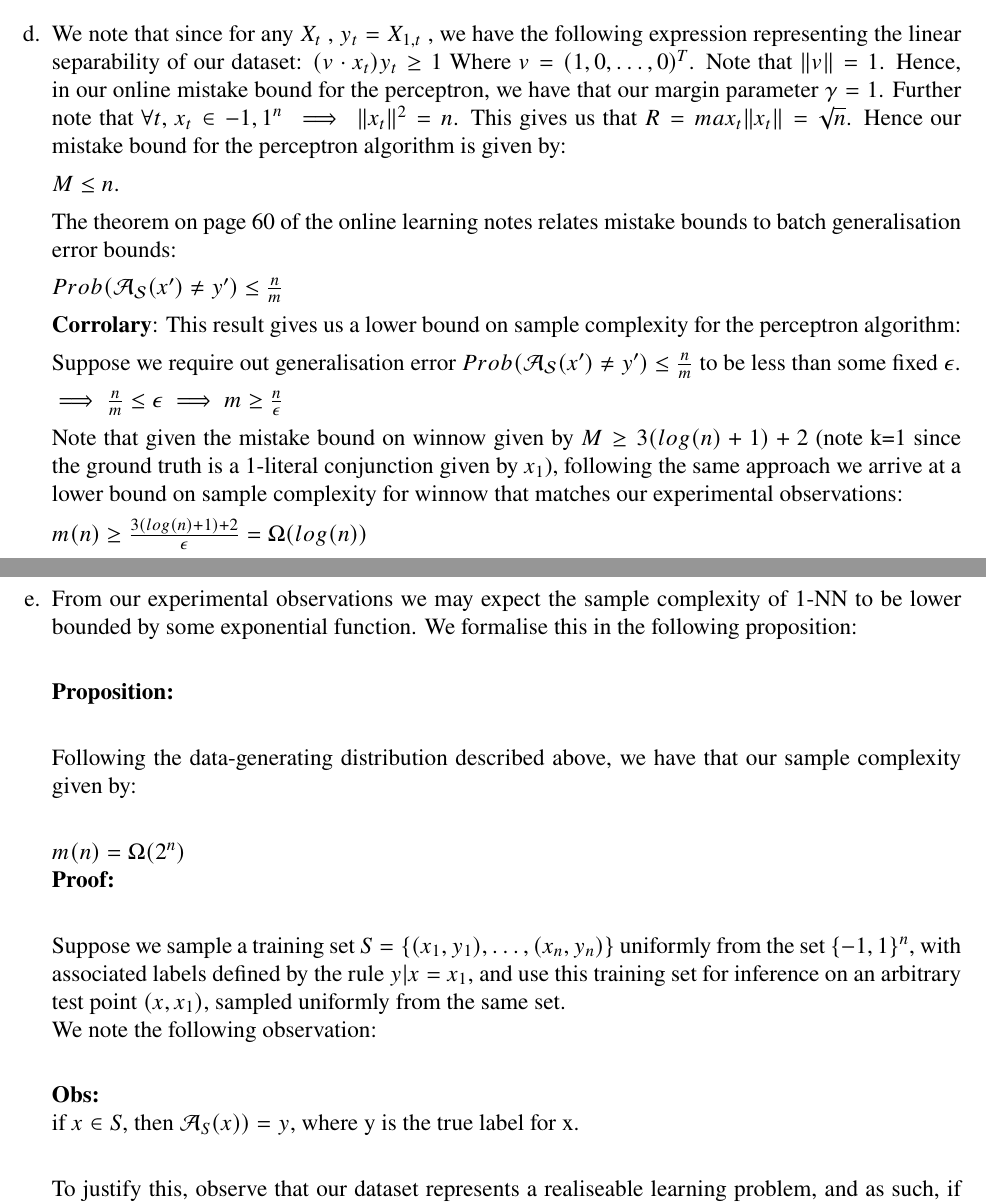
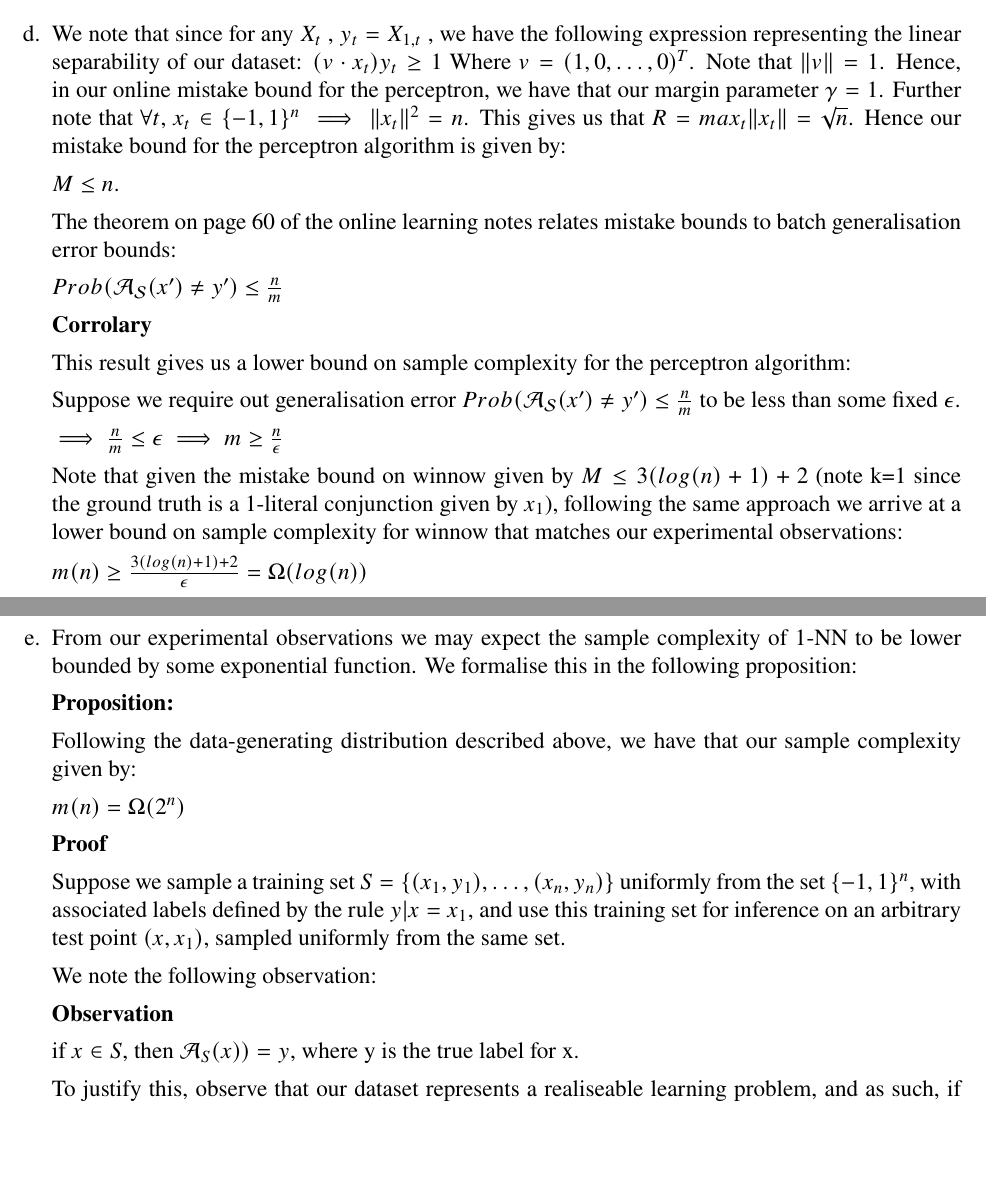
Before and after one commit to jswu18/comp0078-assignment2, a LaTeX document (submission.tex): two parts of pages 17 and 18 of 19 before the commit and two parts of pages 17 and 18 of 18 after it, joined at a grey line, cut so that both start at the same text, the shorter picture padded with empty space. Compiled offline with LuaLaTeX.

Commit message:
final exit alexei

```diff
--- a/submission.tex
+++ b/submission.tex
@@ -383,7 +383,7 @@ And for the laplacian kernel method:
     $(v \cdot x_{t})y_{t} \ge 1$
     Where $v = (1,0, \dots, 0)^{T}$. Note that $\|v\| =1$.
     Hence, in our online mistake bound for the perceptron, we have that our margin parameter $\gamma =1$.
-    Further note that $\forall t$, $x_{t} \in {-1,1}^{n} \implies \|x_{t}\|^{2}
+    Further note that $\forall t$, $x_{t} \in \{-1,1\}^{n} \implies \|x_{t}\|^{2}
     = n$. This gives us that $R = max_{t} \|x_{t}\| = \sqrt{n}$.
     Hence our mistake bound for the perceptron algorithm is given by:
 
@@ -393,14 +393,15 @@ And for the laplacian kernel method:
 
     $Prob(\mathcal{A_{S}}(x ^{\prime}) \ne y^{\prime} ) \le \frac{n}{m}$
 
-    \textbf{Corrolary}:}
+    \textbf{Corrolary}
+
     This result gives us a lower bound on sample complexity for the perceptron algorithm:
 
     Suppose we require out generalisation error $ Prob(\mathcal{A_{S}}(x ^{\prime}) \ne y^{\prime} ) \le \frac{n}{m}$ to be  less than some fixed $\epsilon$.
 
     $\implies \frac{n}{m} \le \epsilon \implies m \ge \frac{n}{\epsilon}$
 
-    Note that given the mistake bound on winnow given by $ M \ge 3 (log(n) + 1) +2$ (note k=1 since the ground truth is a 1-literal conjunction given by $x_{1}$), following the same approach we arrive at a lower bound on sample complexity for winnow that
+    Note that given the mistake bound on winnow given by $ M \le 3 (log(n) + 1) +2$ (note k=1 since the ground truth is a 1-literal conjunction given by $x_{1}$), following the same approach we arrive at a lower bound on sample complexity for winnow that
     matches our experimental observations:
 
     $m(n) \ge \frac{3 (log(n) + 1) +2}{\epsilon} = \Omega (log(n))$
@@ -408,26 +409,26 @@ And for the laplacian kernel method:
 
 \newpage
 
-     \item[e.]\\
-     From our experimental observations we may expect the sample complexity of 1-NN
-     to be lower bounded by some exponential function. We formalise this in the
-     following proposition:\\
+     \item[e.]
+     From our experimental observations we may expect the sample complexity of 1-NN to be lower bounded by some exponential function. We formalise this in the following proposition:
 
-    \textbf{Proposition:}\\
+     \textbf{Proposition:}
 
-    Following the data-generating distribution described above, we have that our sample complexity given by:\\
+     Following the data-generating distribution described above, we have that our sample complexity given by:
 
-    $m(n) = \Omega (2^{n})$ \\
-    \textbf{Proof:}\\
+     $m(n) = \Omega (2^{n})$
+
+    \textbf{Proof}
 
     Suppose we sample a training set $S = \{(x_{1},y_{1}), \dots, (x_{n},y_{n})\} $ uniformly from the set $\{-1,1\}^{n}$, with associated labels
     defined by the rule $y | x = x_{1}$, and use this training set for inference on an
      arbitrary test point $(x,x_{1})$, sampled uniformly from the same set.
-    \\
-    We note the following observation:\\
 
-    \textbf{Obs:}\\
-    if $x \in S$, then $\mathcal{A}_{S}(x)) = y$, where y is the true label for x. \\
+    We note the following observation:
+
+    \textbf{Observation}
+
+    if $x \in S$, then $\mathcal{A}_{S}(x)) = y$, where y is the true label for x.
 
     To justify this, observe that our dataset represents a realiseable learning problem,
     and as such, if $(x,y), (x \prime,y \prime)$ are datapoints sampled from our distribution,
```
Also changed, not shown: submission.pdf, submission.tex (30 more changed lines).
